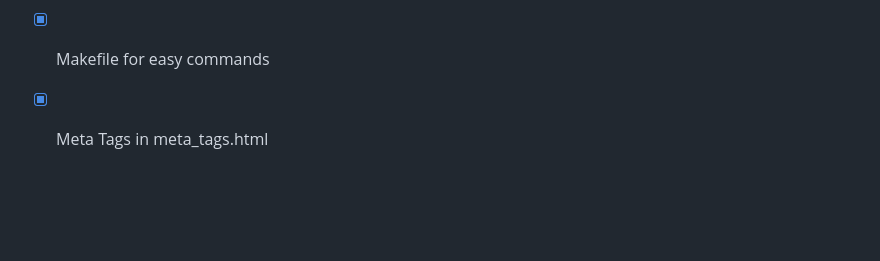
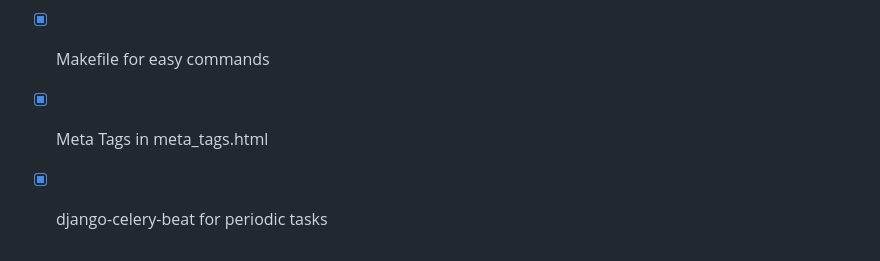
Before and after one commit to levimoore1992/DjangoShipFast, a Markdown page: README.md, the part around the change. Drawn GitHub-style; blank space fills up the shorter version.

Commit message:
HOTFIX: Update readme for adding new library

```diff
--- a/README.md
+++ b/README.md
@@ -128,3 +128,4 @@ After creating your app, you dont need to update the app as long as you place yo
 - [x] All apps moved to an apps folder
 - [x] Makefile for easy commands
 - [x] Meta Tags in meta_tags.html
+- [x] django-celery-beat for periodic tasks
```
